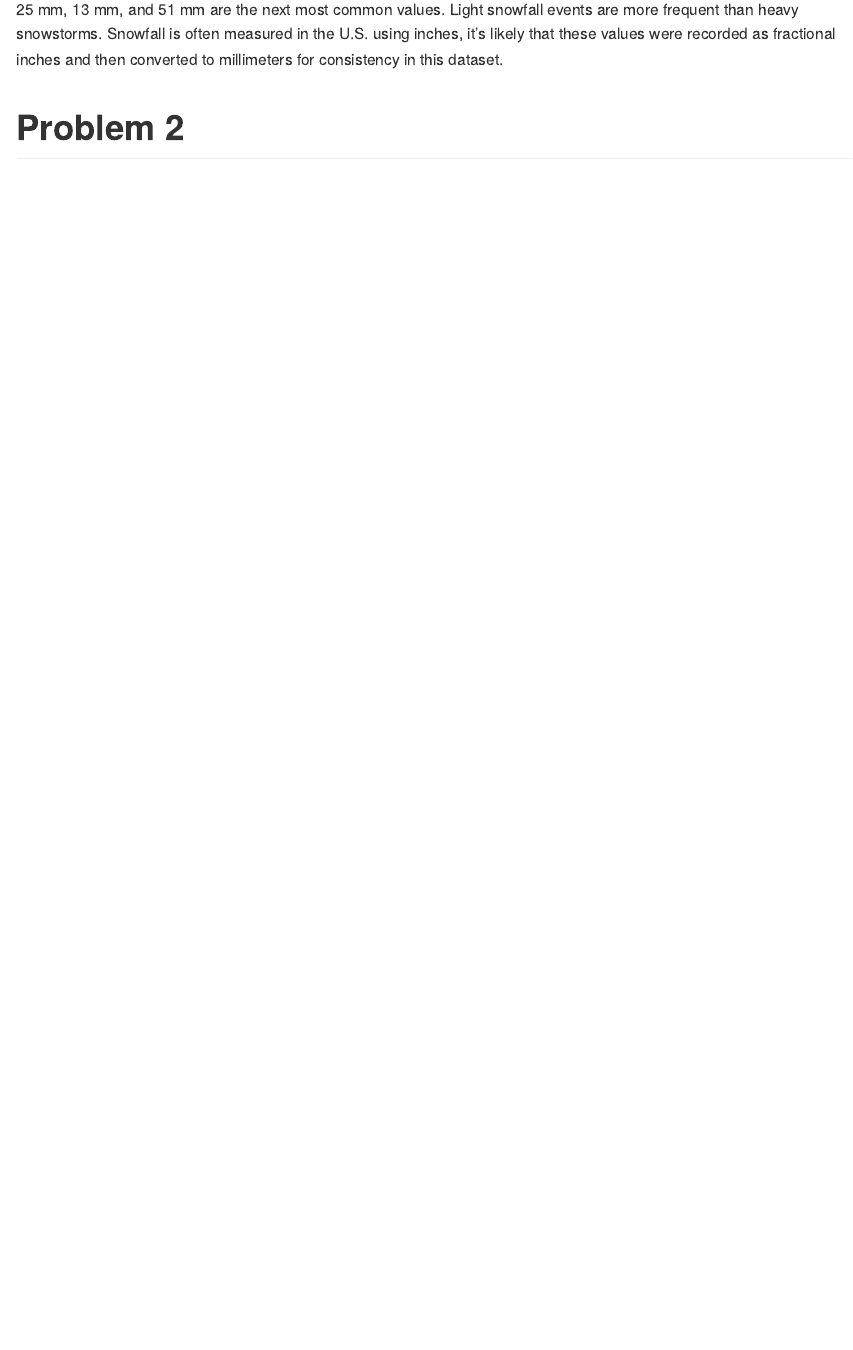
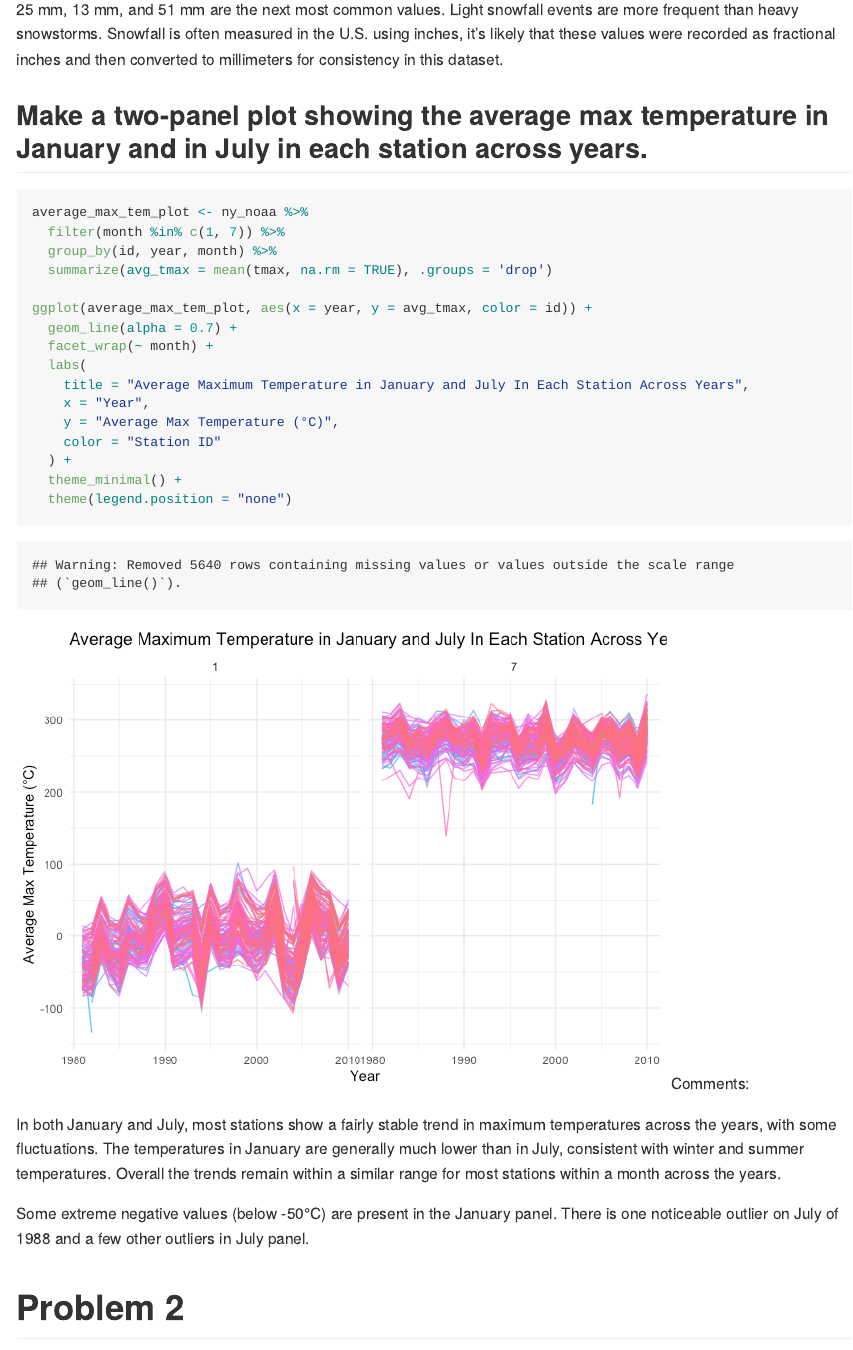
Before and after one commit to tianrong06/p8105_hw3_tc3326, an R Markdown document (p8105_hw3_tc3326.Rmd): the page in a window 1100 px wide, from 2550 px down. The pictures show the output file p8105_hw3_tc3326.md that the author committed with the source, drawn offline in the style of GitHub; long lines of code are wrapped.

Commit message:
Problem1: Make a two-panel plot showing the average max temperature in January and in July in each station across years.

````diff
--- a/p8105_hw3_tc3326.Rmd
+++ b/p8105_hw3_tc3326.Rmd
@@ -43,6 +43,32 @@ Comment:
 Missing data (NA) for snowfall is the second most common. It may result from days or stations where snowfall was not measured.
 
 25 mm, 13 mm, and 51 mm are the next most common values. Light snowfall events are more frequent than heavy snowstorms. Snowfall is often measured in the U.S. using inches, it's likely that these values were recorded as fractional inches and then converted to millimeters for consistency in this dataset.
+
+## Make a two-panel plot showing the average max temperature in January and in July in each station across years.
+```{r}
+average_max_tem_plot <- ny_noaa %>%
+  filter(month %in% c(1, 7)) %>%
+  group_by(id, year, month) %>%
+  summarize(avg_tmax = mean(tmax, na.rm = TRUE), .groups = 'drop')
+
+ggplot(average_max_tem_plot, aes(x = year, y = avg_tmax, color = id)) +
+  geom_line(alpha = 0.7) +
+  facet_wrap(~ month) +
+  labs(
+    title = "Average Maximum Temperature in January and July In Each Station Across Years",
+    x = "Year",
+    y = "Average Max Temperature (°C)",
+    color = "Station ID"
+  ) +
+  theme_minimal() +
+  theme(legend.position = "none")
+```
+Comments:
+
+In both January and July, most stations show a fairly stable trend in maximum temperatures across the years, with some fluctuations. The temperatures in January are generally much lower than in July, consistent with winter and summer temperatures. Overall the trends remain within a similar range for most stations within a month across the years.
+
+Some extreme negative values (below -50°C) are present in the January panel.
+There is one noticeable outlier on July of 1988 and a few other outliers in July panel.
 
 # Problem 2
 
````
Also changed, not shown: p8105_hw3_tc3326.md, p8105_hw3_tc3326_files/figure-gfm/unnamed-chunk-10-1.png, p8105_hw3_tc3326_files/figure-gfm/unnamed-chunk-12-1.png (added), p8105_hw3_tc3326_files/figure-gfm/unnamed-chunk-19-1.png, p8105_hw3_tc3326_files/figure-gfm/unnamed-chunk-20-1.png (added), p8105_hw3_tc3326_files/figure-gfm/unnamed-chunk-3-1.png (added), p8105_hw3_tc3326_files/figure-gfm/unnamed-chunk-9-1.png.
